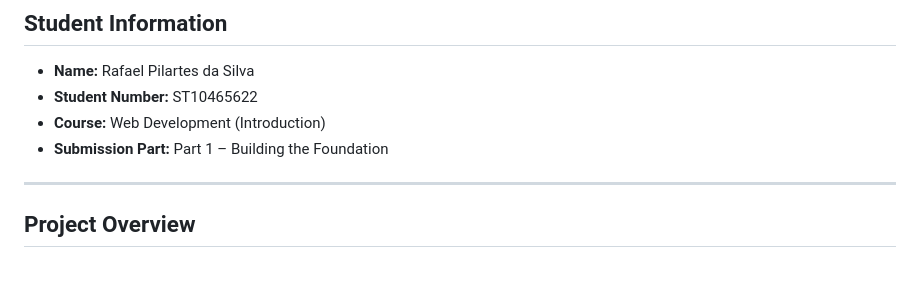
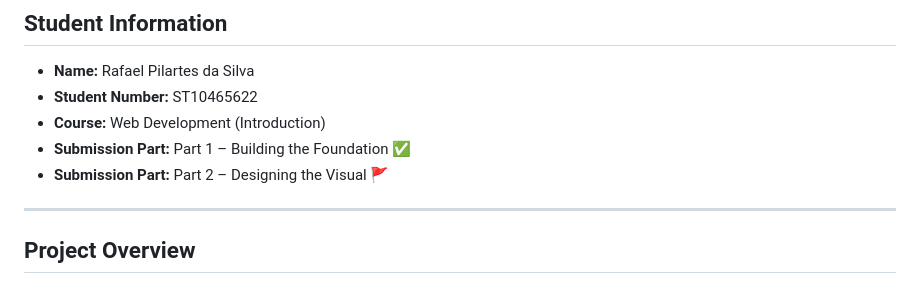
Before and after one commit to refactorme404/AssessmentPoE-WEDE-PartOne, a Markdown page: README.md, the part around the change. GitHub-like rendering.

Commit message:
Readme.md Part 2

```diff
--- a/README.md
+++ b/README.md
@@ -5,7 +5,8 @@
 - **Name:** Rafael Pilartes da Silva
 - **Student Number:** ST10465622
 - **Course:** Web Development (Introduction)
-- **Submission Part:** Part 1 – Building the Foundation
+- **Submission Part:** Part 1 – Building the Foundation ✅
+- **Submission Part:** Part 2 – Designing the Visual 🚩
 
 ---
 
```
